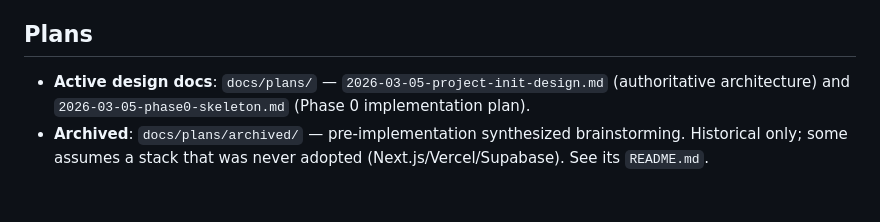
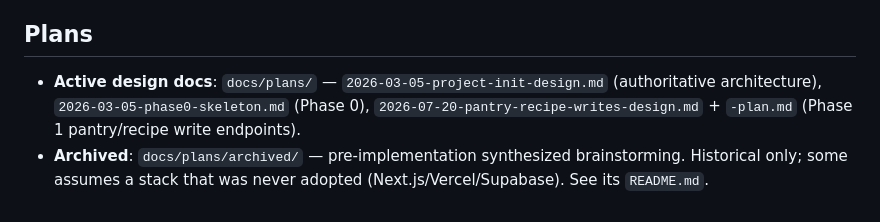
Before and after one commit to myaiexp/diet-app, a Markdown page: CLAUDE.md, the part around the change. Drawn GitHub-style.

```diff
--- a/CLAUDE.md
+++ b/CLAUDE.md
@@ -24,5 +24,5 @@
 
 ## Plans
 
-- **Active design docs**: `docs/plans/` — `2026-03-05-project-init-design.md` (authoritative architecture) and `2026-03-05-phase0-skeleton.md` (Phase 0 implementation plan).
+- **Active design docs**: `docs/plans/` — `2026-03-05-project-init-design.md` (authoritative architecture), `2026-03-05-phase0-skeleton.md` (Phase 0), `2026-07-20-pantry-recipe-writes-design.md` + `-plan.md` (Phase 1 pantry/recipe write endpoints).
 - **Archived**: `docs/plans/archived/` — pre-implementation synthesized brainstorming. Historical only; some assumes a stack that was never adopted (Next.js/Vercel/Supabase). See its `README.md`.
```
Also changed, not shown: docs/plans/2026-07-20-pantry-recipe-writes-design.md (added, +221 -0 lines), docs/plans/2026-07-20-pantry-recipe-writes-plan.md (added, +309 -0 lines).
